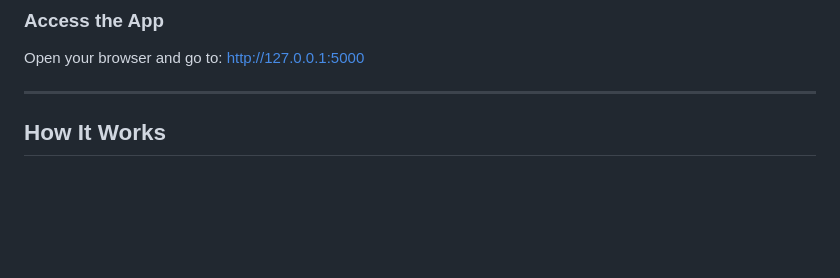
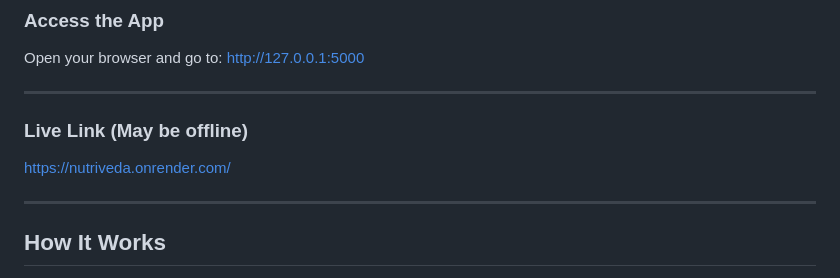
Before and after one commit to SpaceTurtle-git/NutriVeda, a Markdown page: README.md, the part around the change. Drawn GitHub-style; blank space fills up the shorter version.

Commit message:
Add live link to README
Added a section for the live link to the README.

```diff
--- a/README.md
+++ b/README.md
@@ -124,6 +124,11 @@ Open your browser and go to:
 http://127.0.0.1:5000
 
 ---
+### Live Link (May be offline)
+
+https://nutriveda.onrender.com/
+
+---
 
 ## How It Works
 
```
